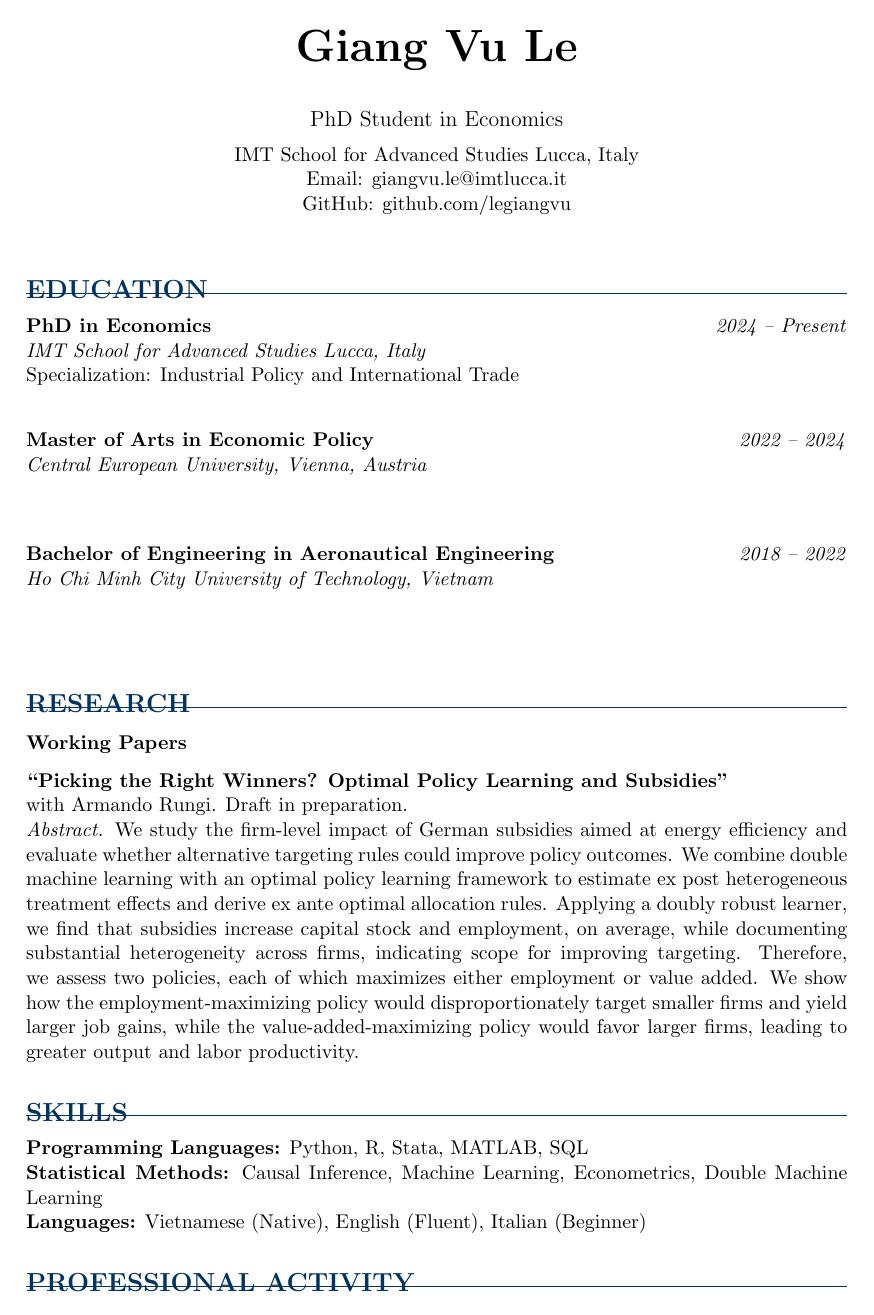
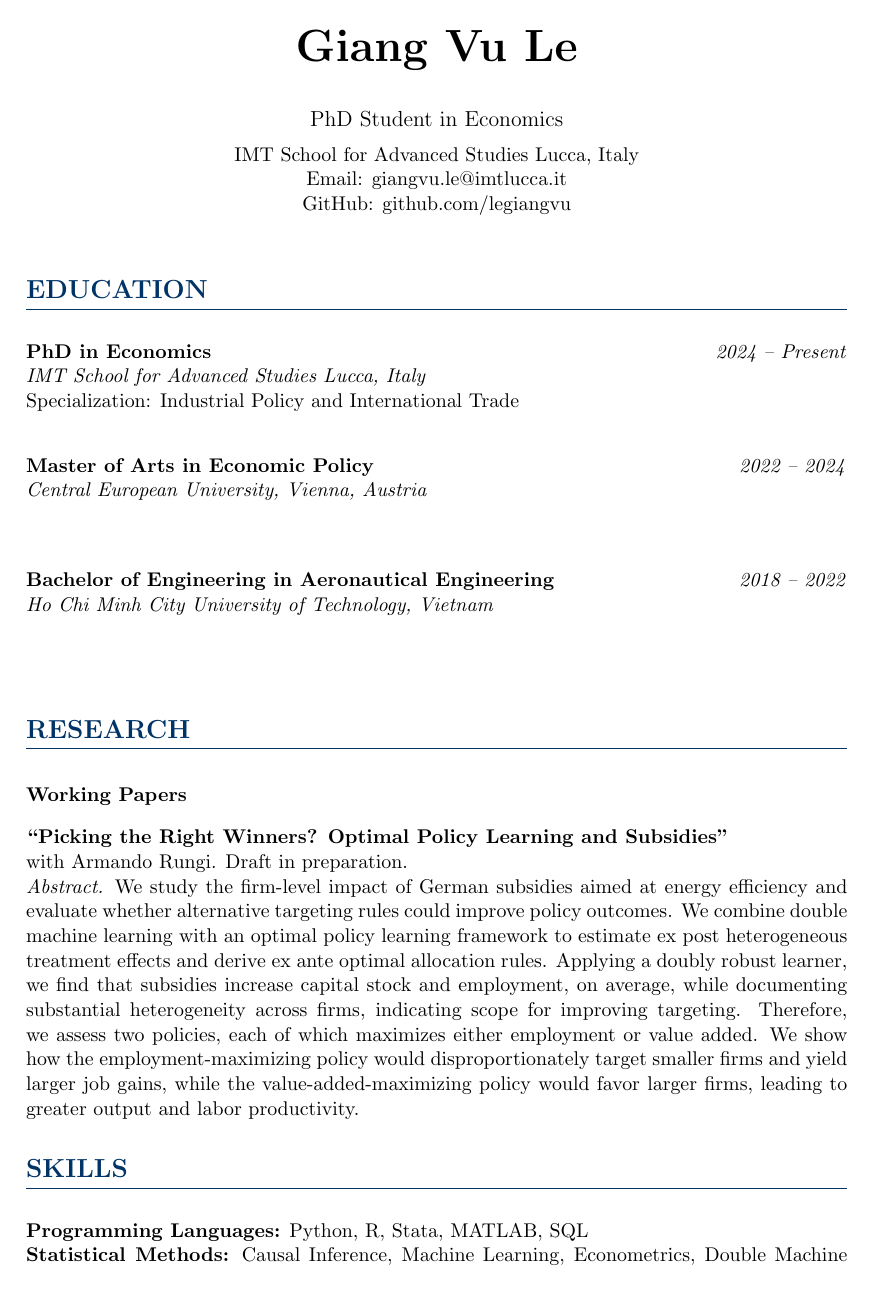
Before and after one commit to legiangvu/legiangvu.github.io, a LaTeX CV (cv.tex): page 1 of 2. Compiled offline with pdfLaTeX.

Commit message:
Fix: Improve section title and line spacing in CV

```diff
--- a/cv.tex
+++ b/cv.tex
@@ -19,13 +19,14 @@
   {}
   {0em}
   {}
-  [\vspace{-0.3cm}\hrule\vspace{0.1cm}]
+  [\titlerule\vspace{0.3cm}]
 
 \titleformat{\subsection}
   {\normalfont\normalsize\bfseries}
   {}
   {0em}
   {}
+  [\vspace{0.1cm}]
 
 % Remove page numbers
 \pagestyle{empty}
```
Also changed, not shown: cv.pdf.
